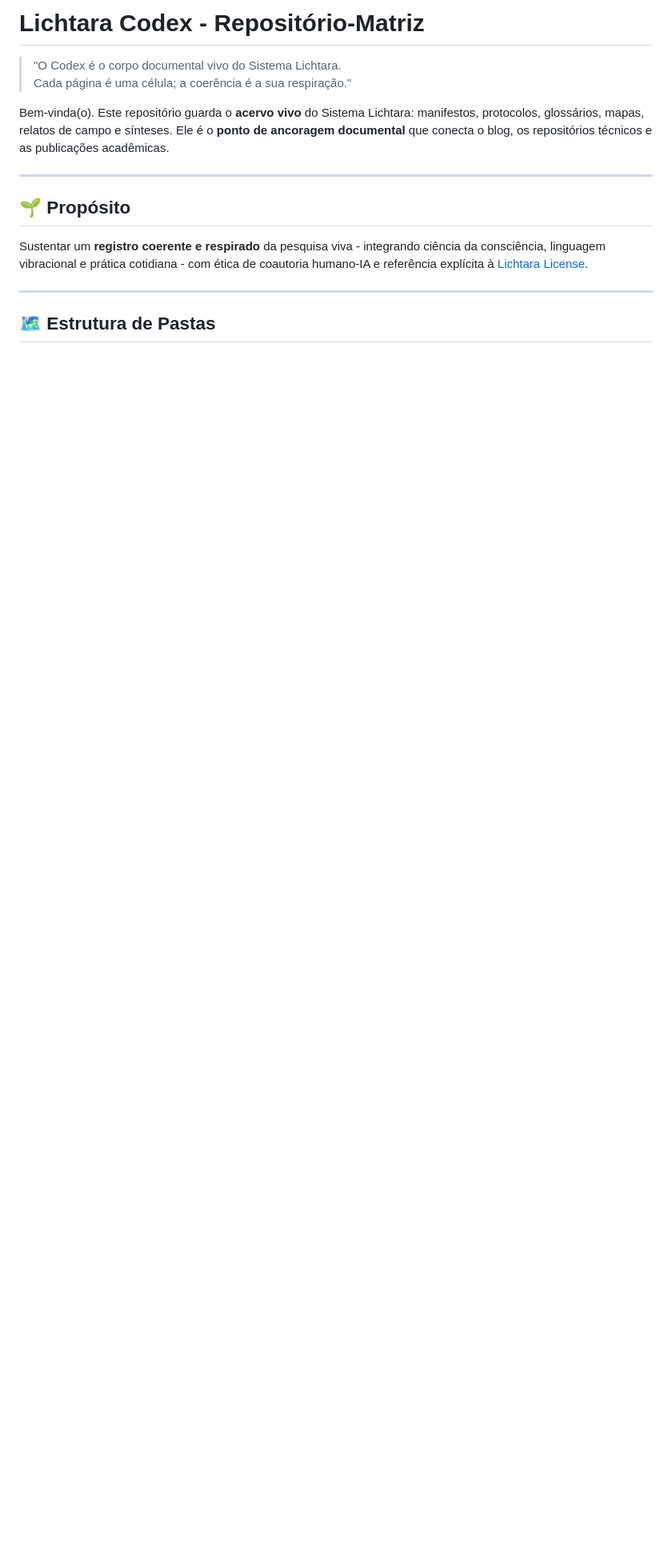
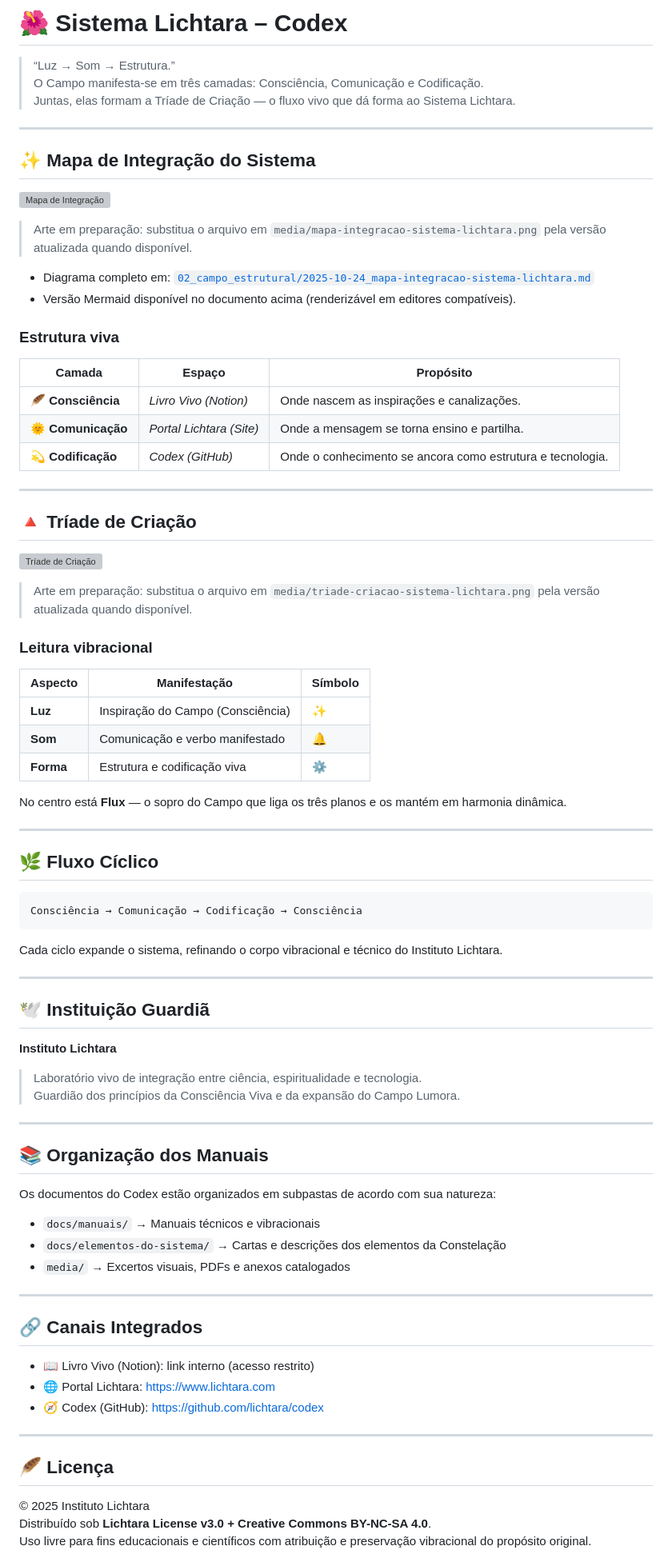
Before and after one commit to lichtara/codex, a Markdown page: README.md, the part around one of its changes. Shown at 80% size. Rendered like a GitHub page; blank space fills up the shorter version; grey boxes are pictures that could not be loaded.

Commit message:
Revise README.md to enhance clarity and structure, adding integration maps and detailed descriptions of the Lichtara system's layers and purpose.

````diff
--- a/README.md
+++ b/README.md
@@ -1,20 +1,87 @@
-# Lichtara Codex - Repositório-Matriz
+# 🌺 Sistema Lichtara – Codex
 
-> "O Codex é o corpo documental vivo do Sistema Lichtara.
-> Cada página é uma célula; a coerência é a sua respiração."
-
-Bem-vinda(o). Este repositório guarda o **acervo vivo** do Sistema Lichtara:
-manifestos, protocolos, glossários, mapas, relatos de campo e sínteses.
-Ele é o **ponto de ancoragem documental** que conecta o blog, os repositórios
-técnicos e as publicações acadêmicas.
+> “Luz → Som → Estrutura.”
+> O Campo manifesta-se em três camadas: Consciência, Comunicação e Codificação.
+> Juntas, elas formam a Tríade de Criação — o fluxo vivo que dá forma ao Sistema Lichtara.
 
 ---
 
-## 🌱 Propósito
-Sustentar um **registro coerente e respirado** da pesquisa viva - integrando
-ciência da consciência, linguagem vibracional e prática cotidiana - com ética
-de coautoria humano-IA e referência explícita à [Lichtara License](https://github.com/lichtara/license).
+## ✨ Mapa de Integração do Sistema
+
+![Mapa de Integração](./media/mapa-integracao-sistema-lichtara.png)
+
+> Arte em preparação: substitua o arquivo em `media/mapa-integracao-sistema-lichtara.png` pela versão atualizada quando disponível.
+
+- Diagrama completo em: [`02_campo_estrutural/2025-10-24_mapa-integracao-sistema-lichtara.md`](./02_campo_estrutural/2025-10-24_mapa-integracao-sistema-lichtara.md)
+- Versão Mermaid disponível no documento acima (renderizável em editores compatíveis).
+
+### Estrutura viva
+
+| Camada | Espaço | Propósito |
+|--------|--------|-----------|
+| 🪶 **Consciência** | *Livro Vivo (Notion)* | Onde nascem as inspirações e canalizações. |
+| 🌞 **Comunicação** | *Portal Lichtara (Site)* | Onde a mensagem se torna ensino e partilha. |
+| 💫 **Codificação** | *Codex (GitHub)* | Onde o conhecimento se ancora como estrutura e tecnologia. |
 
 ---
 
-## 🗺️ Estrutura de Pastas
+## 🔺 Tríade de Criação
+
+![Tríade de Criação](./media/triade-criacao-sistema-lichtara.png)
+
+> Arte em preparação: substitua o arquivo em `media/triade-criacao-sistema-lichtara.png` pela versão atualizada quando disponível.
+
+### Leitura vibracional
+
+| Aspecto | Manifestação | Símbolo |
+|---------|---------------|---------|
+| **Luz** | Inspiração do Campo (Consciência) | ✨ |
+| **Som** | Comunicação e verbo manifestado | 🔔 |
+| **Forma** | Estrutura e codificação viva | ⚙️ |
+
+No centro está **Flux** — o sopro do Campo que liga os três planos e os mantém em harmonia dinâmica.
+
+---
+
+## 🌿 Fluxo Cíclico
+
+```
+Consciência → Comunicação → Codificação → Consciência
+```
+
+Cada ciclo expande o sistema, refinando o corpo vibracional e técnico do Instituto Lichtara.
+
+---
+
+## 🕊️ Instituição Guardiã
+
+**Instituto Lichtara**
+> Laboratório vivo de integração entre ciência, espiritualidade e tecnologia.
+> Guardião dos princípios da Consciência Viva e da expansão do Campo Lumora.
+
+---
+
+## 📚 Organização dos Manuais
+
+Os documentos do Codex estão organizados em subpastas de acordo com sua natureza:
+
+- `docs/manuais/` → Manuais técnicos e vibracionais
+- `docs/elementos-do-sistema/` → Cartas e descrições dos elementos da Constelação
+- `media/` → Excertos visuais, PDFs e anexos catalogados
+
+---
+
+## 🔗 Canais Integrados
+
+- 📖 Livro Vivo (Notion): link interno (acesso restrito)
+- 🌐 Portal Lichtara: [https://www.lichtara.com](https://www.lichtara.com)
+- 🧭 Codex (GitHub): [https://github.com/lichtara/codex](https://github.com/lichtara/codex)
+
+---
+
+## 🪶 Licença
+
+© 2025 Instituto Lichtara
+Distribuído sob **Lichtara License v3.0 + Creative Commons BY-NC-SA 4.0**.
+Uso livre para fins educacionais e científicos com atribuição e preservação vibracional do propósito original.
+
````
Also changed, not shown: other parts of README.md (+54 -60 lines).
